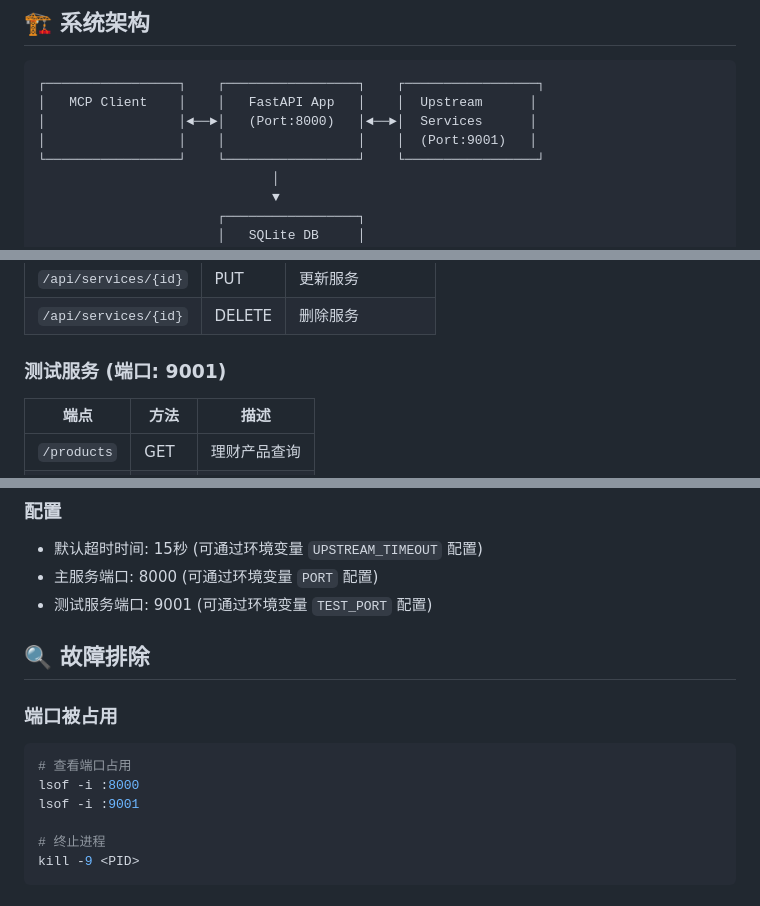
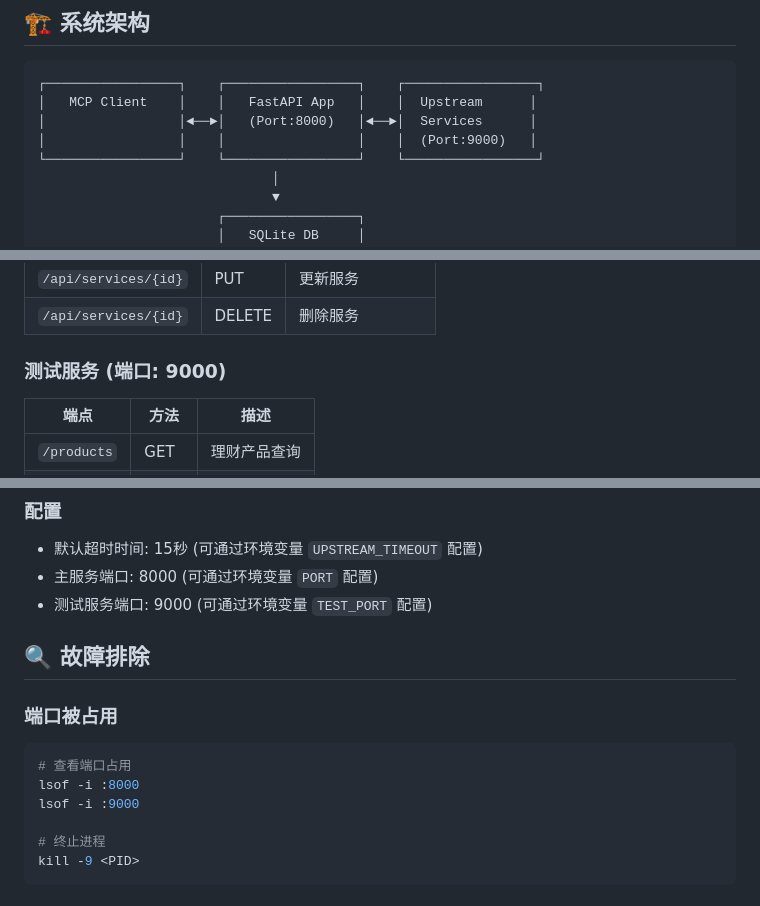
Before and after one commit to OneChainTech/mcpManager, a Markdown page: README.md, 3 parts joined by grey strips. GitHub-like rendering.

Commit message:
修改端口

````diff
--- a/README.md
+++ b/README.md
@@ -18,7 +18,7 @@
 ┌─────────────────┐    ┌─────────────────┐    ┌─────────────────┐
 │   MCP Client    │    │   FastAPI App   │    │  Upstream      │
 │                 │◄──►│   (Port:8000)   │◄──►│  Services      │
-│                 │    │                 │    │  (Port:9001)   │
+│                 │    │                 │    │  (Port:9000)   │
 └─────────────────┘    └─────────────────┘    └─────────────────┘
                               │
                               ▼
@@ -84,7 +84,7 @@ python test_services.py
 | `/api/services/{id}` | PUT | 更新服务 |
 | `/api/services/{id}` | DELETE | 删除服务 |
 
-### 测试服务 (端口: 9001)
+### 测试服务 (端口: 9000)
 
 | 端点 | 方法 | 描述 |
 |------|------|------|
@@ -176,7 +176,7 @@ async with stdio_client(StdioServerParameters()) as (read, write):
 
 - 默认超时时间: 15秒 (可通过环境变量 `UPSTREAM_TIMEOUT` 配置)
 - 主服务端口: 8000 (可通过环境变量 `PORT` 配置)
-- 测试服务端口: 9001 (可通过环境变量 `TEST_PORT` 配置)
+- 测试服务端口: 9000 (可通过环境变量 `TEST_PORT` 配置)
 
 ## 🔍 故障排除
 
@@ -185,7 +185,7 @@ async with stdio_client(StdioServerParameters()) as (read, write):
 ```bash
 # 查看端口占用
 lsof -i :8000
-lsof -i :9001
+lsof -i :9000
 
 # 终止进程
 kill -9 <PID>
````
Also changed, not shown: other parts of README.md (+1 -1 lines).
